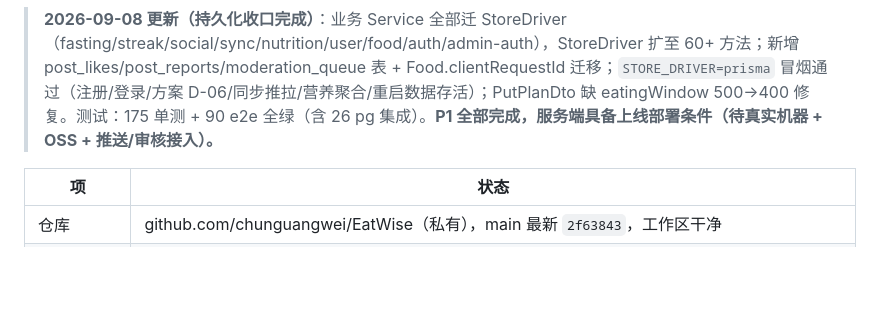
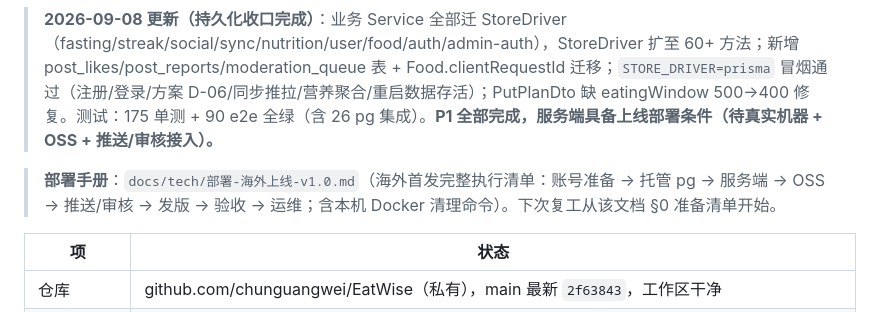
Before and after one commit to chunguangwei/EatWise, a Markdown page: docs/plan/交付记录与复工手册-2026-W31.md, the part around the change. Drawn GitHub-style; blank space fills up the shorter version.

```diff
--- a/docs/plan/交付记录与复工手册-2026-W31.md
+++ b/docs/plan/交付记录与复工手册-2026-W31.md
@@ -17,6 +17,8 @@
 > - 测试基线：App 559 全绿、服务端 156 单测 + 90 e2e 全绿（含 pg）。
 
 > **2026-09-08 更新（持久化收口完成）**：业务 Service 全部迁 StoreDriver（fasting/streak/social/sync/nutrition/user/food/auth/admin-auth），StoreDriver 扩至 60+ 方法；新增 post_likes/post_reports/moderation_queue 表 + Food.clientRequestId 迁移；`STORE_DRIVER=prisma` 冒烟通过（注册/登录/方案 D-06/同步推拉/营养聚合/重启数据存活）；PutPlanDto 缺 eatingWindow 500→400 修复。测试：175 单测 + 90 e2e 全绿（含 26 pg 集成）。**P1 全部完成，服务端具备上线部署条件（待真实机器 + OSS + 推送/审核接入）。**
+
+> **部署手册**：`docs/tech/部署-海外上线-v1.0.md`（海外首发完整执行清单：账号准备 → 托管 pg → 服务端 → OSS → 推送/审核 → 发版 → 验收 → 运维；含本机 Docker 清理命令）。下次复工从该文档 §0 准备清单开始。
 
 | 项 | 状态 |
 |----|------|
```
Also changed, not shown: README.md (+1 -2 lines), docs/tech/部署-海外上线-v1.0.md (added, +201 -0 lines).
